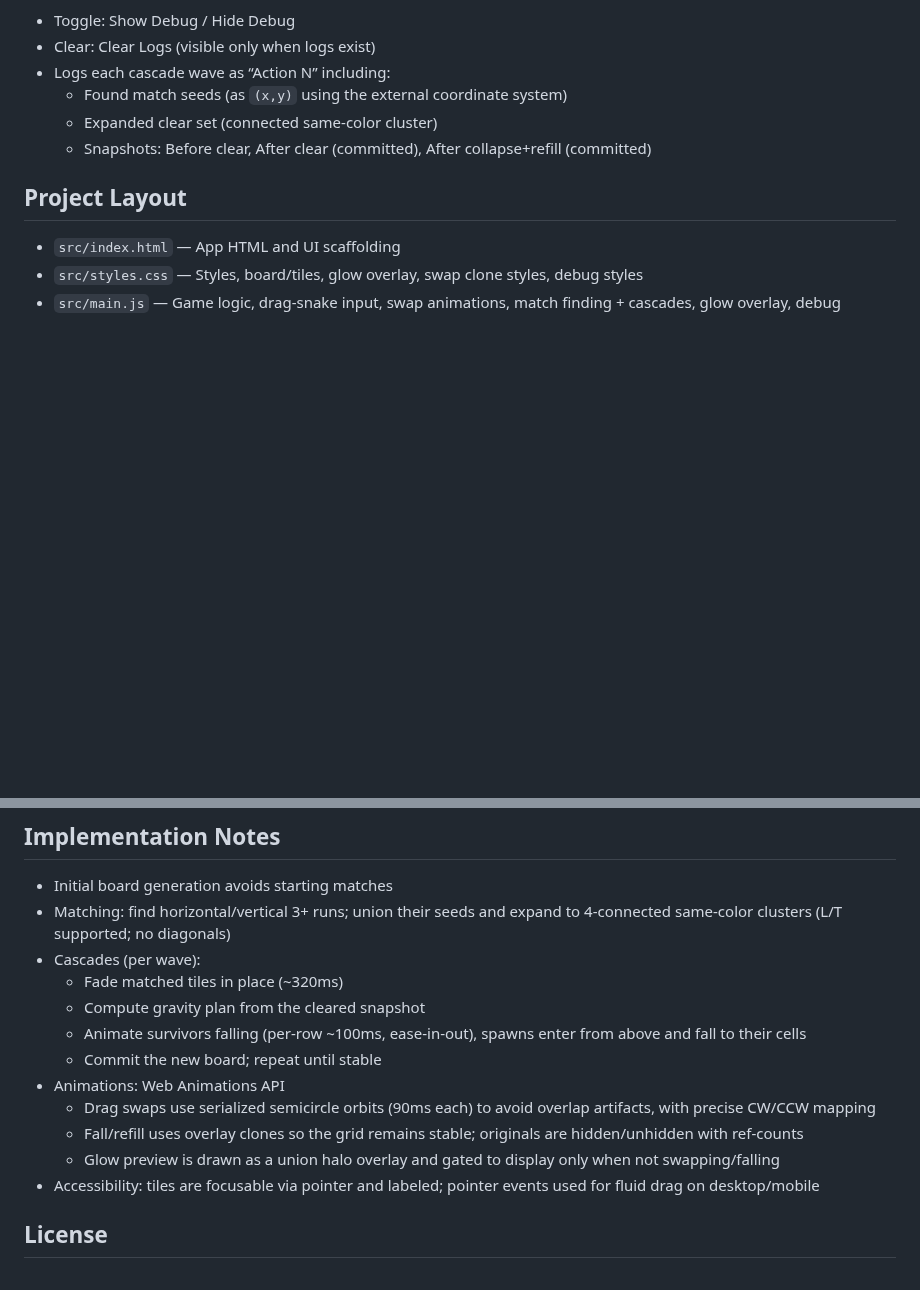
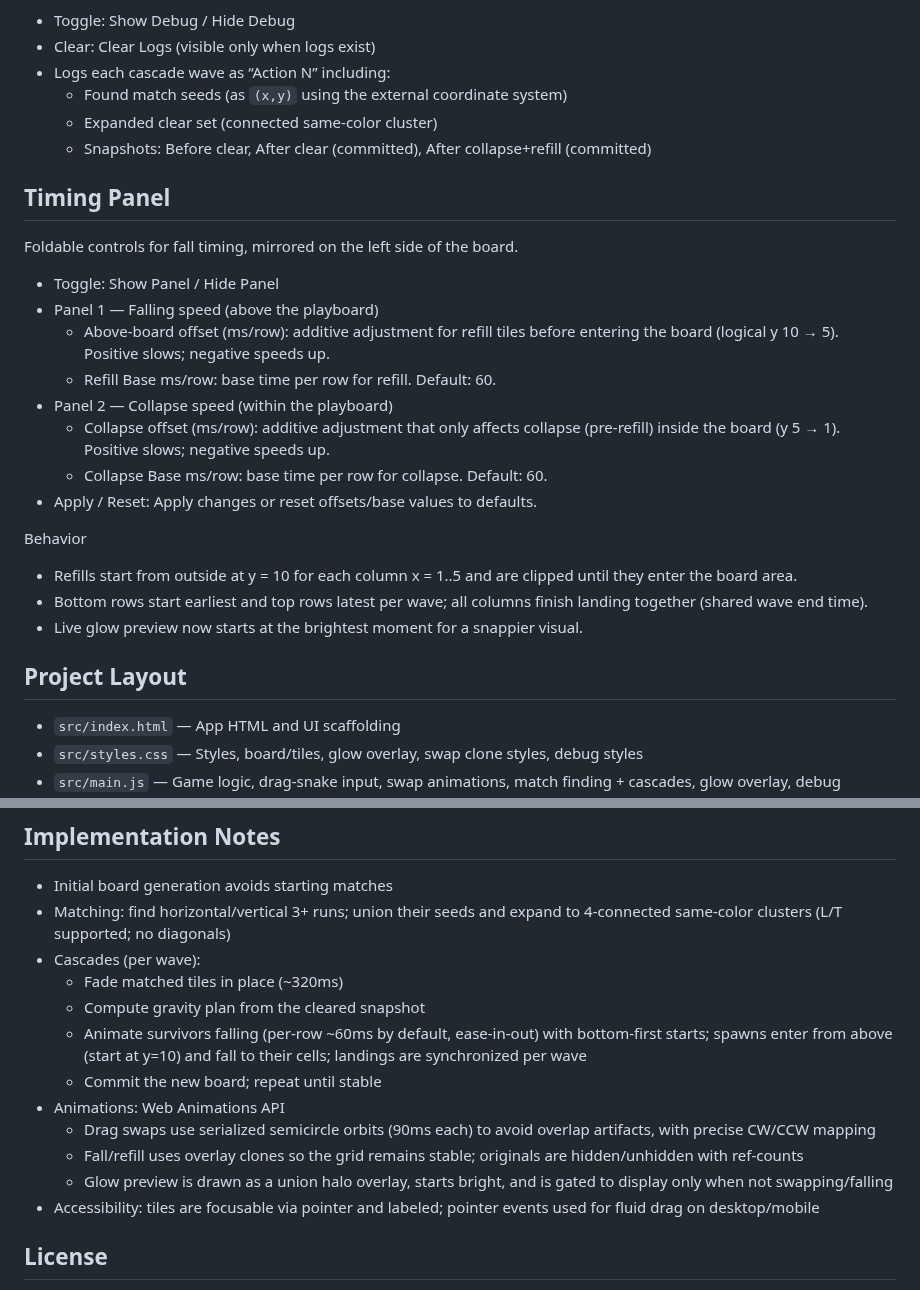
Before and after one commit to liyaqing-beep/test1, a Markdown page: README.md, 2 parts joined by grey strips. Drawn GitHub-style; blank space fills up the shorter version.

Commit message:
docs: update README for Timing Panel, refill start y=10, synced landings, glow start bright, default base ms/row 60

```diff
--- a/README.md
+++ b/README.md
@@ -41,6 +41,22 @@ A fixed panel can be toggled next to the board for cascade introspection.
   - Expanded clear set (connected same‑color cluster)
   - Snapshots: Before clear, After clear (committed), After collapse+refill (committed)
 
+## Timing Panel
+Foldable controls for fall timing, mirrored on the left side of the board.
+- Toggle: Show Panel / Hide Panel
+- Panel 1 — Falling speed (above the playboard)
+  - Above‑board offset (ms/row): additive adjustment for refill tiles before entering the board (logical y 10 → 5). Positive slows; negative speeds up.
+  - Refill Base ms/row: base time per row for refill. Default: 60.
+- Panel 2 — Collapse speed (within the playboard)
+  - Collapse offset (ms/row): additive adjustment that only affects collapse (pre‑refill) inside the board (y 5 → 1). Positive slows; negative speeds up.
+  - Collapse Base ms/row: base time per row for collapse. Default: 60.
+- Apply / Reset: Apply changes or reset offsets/base values to defaults.
+
+Behavior
+- Refills start from outside at y = 10 for each column x = 1..5 and are clipped until they enter the board area.
+- Bottom rows start earliest and top rows latest per wave; all columns finish landing together (shared wave end time).
+- Live glow preview now starts at the brightest moment for a snappier visual.
+
 ## Project Layout
 - `src/index.html` — App HTML and UI scaffolding
 - `src/styles.css` — Styles, board/tiles, glow overlay, swap clone styles, debug styles
@@ -58,12 +74,12 @@ This is a static web app — no build step required.
 - Cascades (per wave):
   - Fade matched tiles in place (~320ms)
   - Compute gravity plan from the cleared snapshot
-  - Animate survivors falling (per‑row ~100ms, ease‑in‑out), spawns enter from above and fall to their cells
+  - Animate survivors falling (per‑row ~60ms by default, ease‑in‑out) with bottom‑first starts; spawns enter from above (start at y=10) and fall to their cells; landings are synchronized per wave
   - Commit the new board; repeat until stable
 - Animations: Web Animations API
   - Drag swaps use serialized semicircle orbits (90ms each) to avoid overlap artifacts, with precise CW/CCW mapping
   - Fall/refill uses overlay clones so the grid remains stable; originals are hidden/unhidden with ref‑counts
-  - Glow preview is drawn as a union halo overlay and gated to display only when not swapping/falling
+  - Glow preview is drawn as a union halo overlay, starts bright, and is gated to display only when not swapping/falling
 - Accessibility: tiles are focusable via pointer and labeled; pointer events used for fluid drag on desktop/mobile
 
 ## License
```
